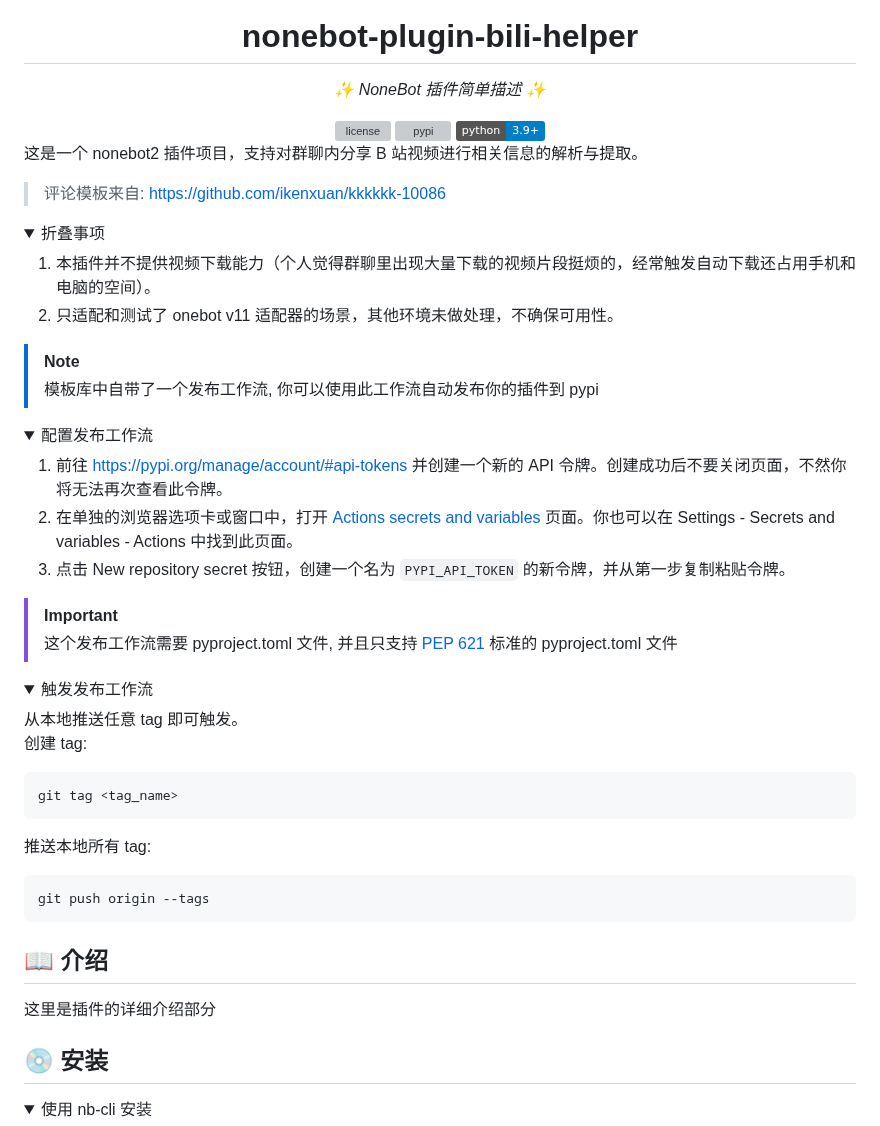
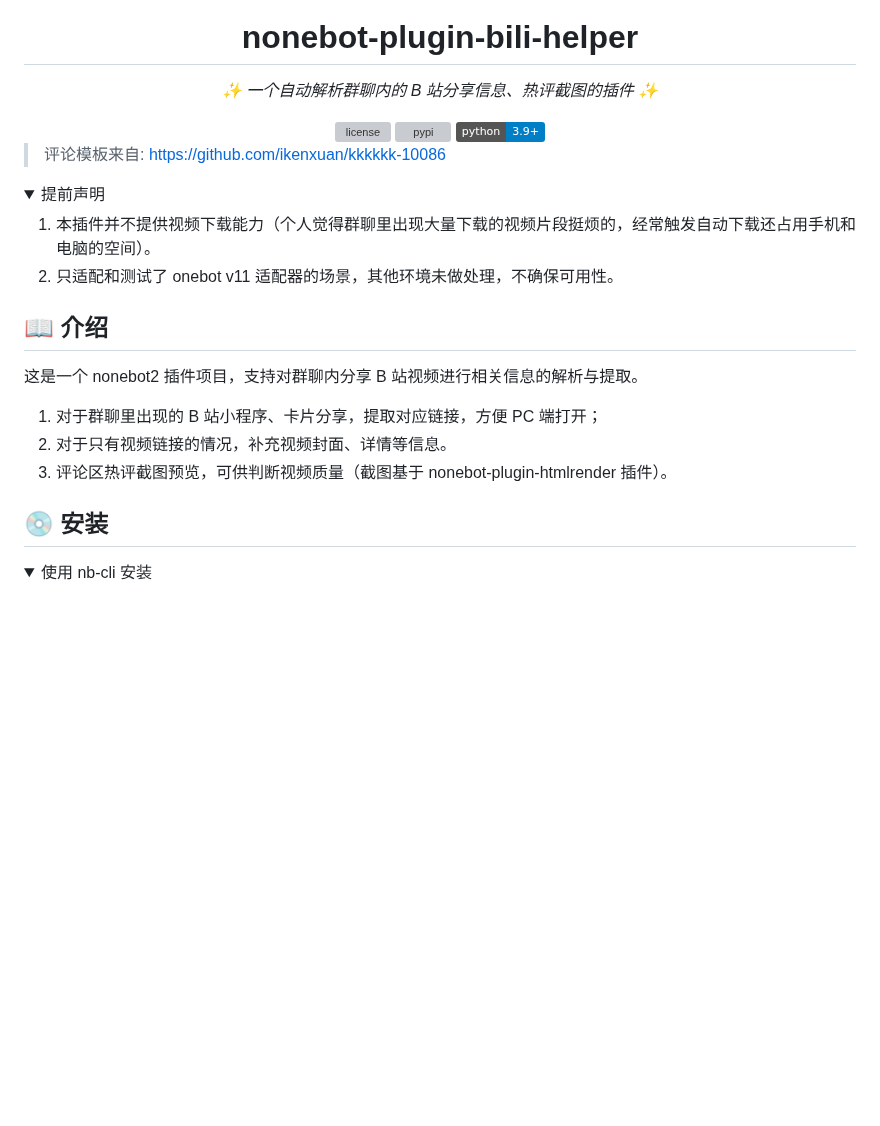
Before and after one commit to krimeshu/nonebot-plugin-bili-helper, a Markdown page: README.md, the part around the change. Rendered like a GitHub page; folded sections open; badges without logos; blank space fills up the shorter version; grey boxes are pictures that could not be loaded.

```diff
--- a/README.md
+++ b/README.md
@@ -6,7 +6,7 @@
 
 # nonebot-plugin-bili-helper
 
-_✨ NoneBot 插件简单描述 ✨_
+_✨ 一个自动解析群聊内的 B 站分享信息、热评截图的插件 ✨_
 
 
 <a href="./LICENSE">
@@ -19,50 +19,23 @@ _✨ NoneBot 插件简单描述 ✨_
 
 </div>
 
-这是一个 nonebot2 插件项目，支持对群聊内分享 B 站视频进行相关信息的解析与提取。
-
 > 评论模板来自: [https://github.com/ikenxuan/kkkkkk-10086](https://github.com/ikenxuan/kkkkkk-10086)
 
 <details open>
-<summary>折叠事项</summary>
+<summary>提前声明</summary>
 
 1. 本插件并不提供视频下载能力（个人觉得群聊里出现大量下载的视频片段挺烦的，经常触发自动下载还占用手机和电脑的空间）。
 2. 只适配和测试了 onebot v11 适配器的场景，其他环境未做处理，不确保可用性。
 
 </details>
 
-> [!NOTE]
-> 模板库中自带了一个发布工作流, 你可以使用此工作流自动发布你的插件到 pypi
-
-<details>
-<summary>配置发布工作流</summary>
-
-1. 前往 https://pypi.org/manage/account/#api-tokens 并创建一个新的 API 令牌。创建成功后不要关闭页面，不然你将无法再次查看此令牌。
-2. 在单独的浏览器选项卡或窗口中，打开 [Actions secrets and variables](./settings/secrets/actions) 页面。你也可以在 Settings - Secrets and variables - Actions 中找到此页面。
-3. 点击 New repository secret 按钮，创建一个名为 `PYPI_API_TOKEN` 的新令牌，并从第一步复制粘贴令牌。
-
-</details>
-
-> [!IMPORTANT]
-> 这个发布工作流需要 pyproject.toml 文件, 并且只支持 [PEP 621](https://peps.python.org/pep-0621/) 标准的 pyproject.toml 文件
-
-<details>
-<summary>触发发布工作流</summary>
-从本地推送任意 tag 即可触发。
-
-创建 tag:
-
-    git tag <tag_name>
-
-推送本地所有 tag:
-
-    git push origin --tags
-
-</details>
-
 ## 📖 介绍
 
-这里是插件的详细介绍部分
+这是一个 nonebot2 插件项目，支持对群聊内分享 B 站视频进行相关信息的解析与提取。
+
+1. 对于群聊里出现的 B 站小程序、卡片分享，提取对应链接，方便 PC 端打开；
+2. 对于只有视频链接的情况，补充视频封面、详情等信息。
+3. 评论区热评截图预览，可供判断视频质量（截图基于 nonebot-plugin-htmlrender 插件）。
 
 ## 💿 安装
 
```
